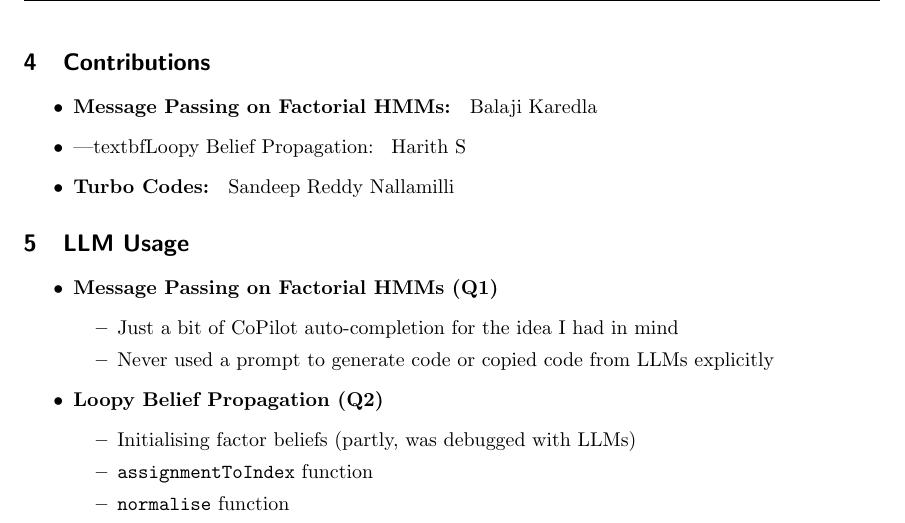
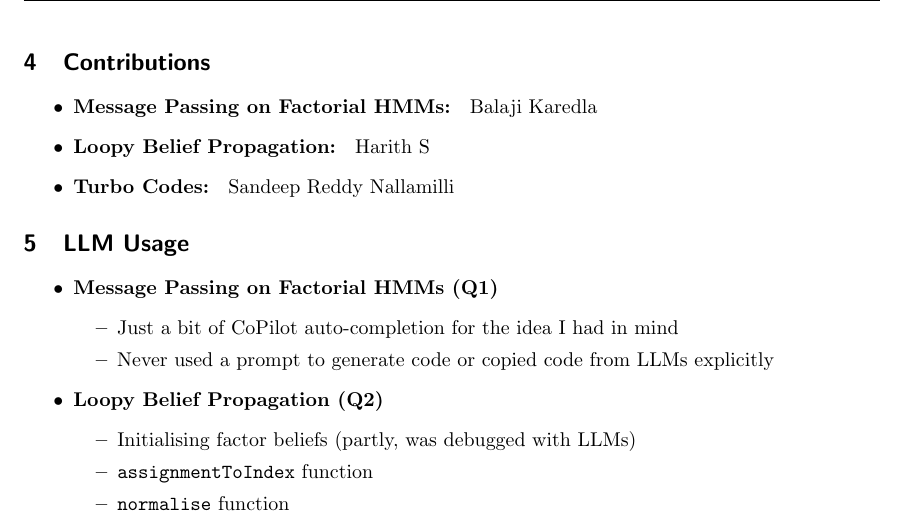
Before and after one commit to yayML-CS791/assn_1, a LaTeX document (report/main.tex): part of page 8 of 8, cut so that both start at the same text. Compiled offline with pdfLaTeX.

Commit message:
textbf bug

```diff
--- a/report/main.tex
+++ b/report/main.tex
@@ -41,7 +41,7 @@
 \section{Contributions}
 \begin{itemize}
     \item \textbf{Message Passing on Factorial HMMs: } Balaji Karedla
-    \item |textbf{Loopy Belief Propagation: } Harith S
+    \item \textbf{Loopy Belief Propagation: } Harith S
     \item \textbf{Turbo Codes: } Sandeep Reddy Nallamilli
 \end{itemize}
 
```
Also changed, not shown: report/main.pdf, 1 other file.
